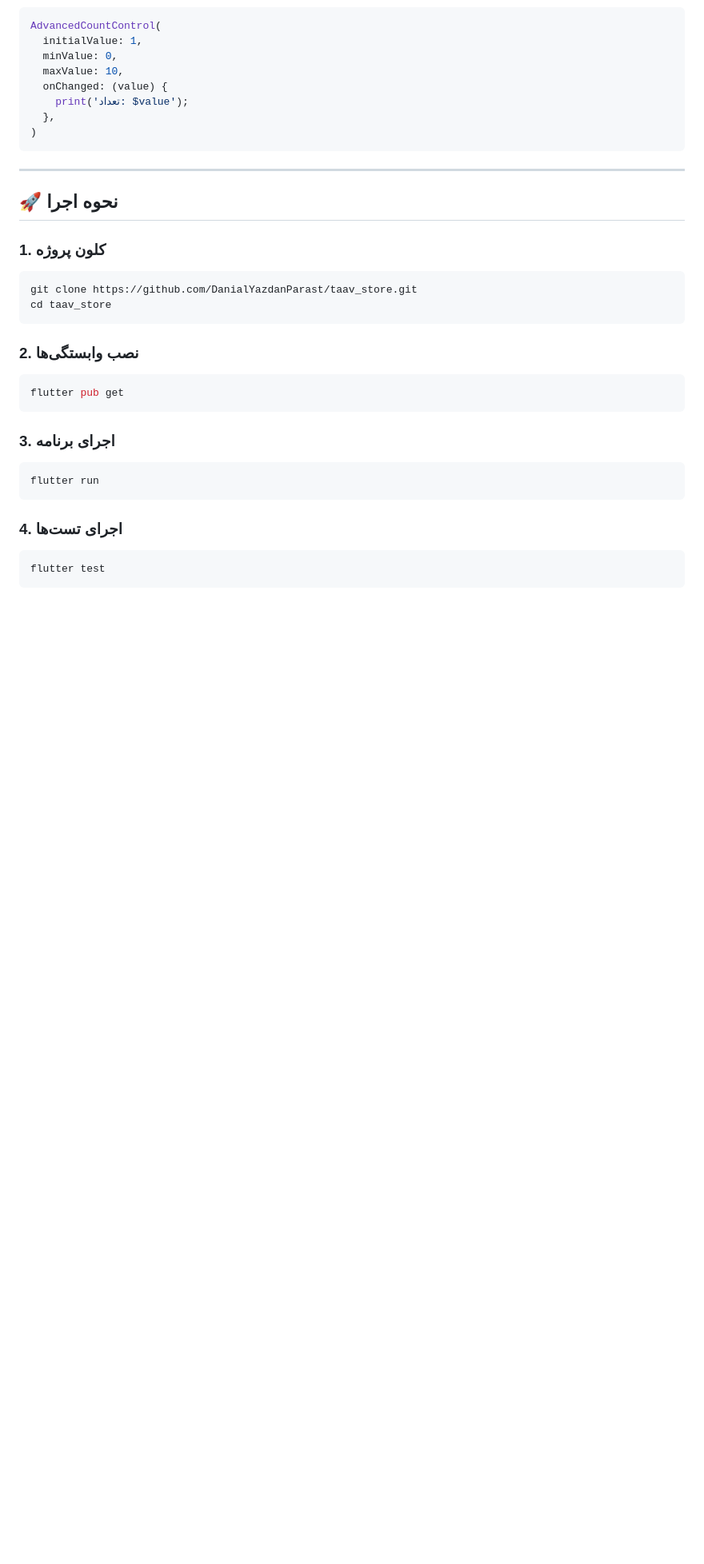
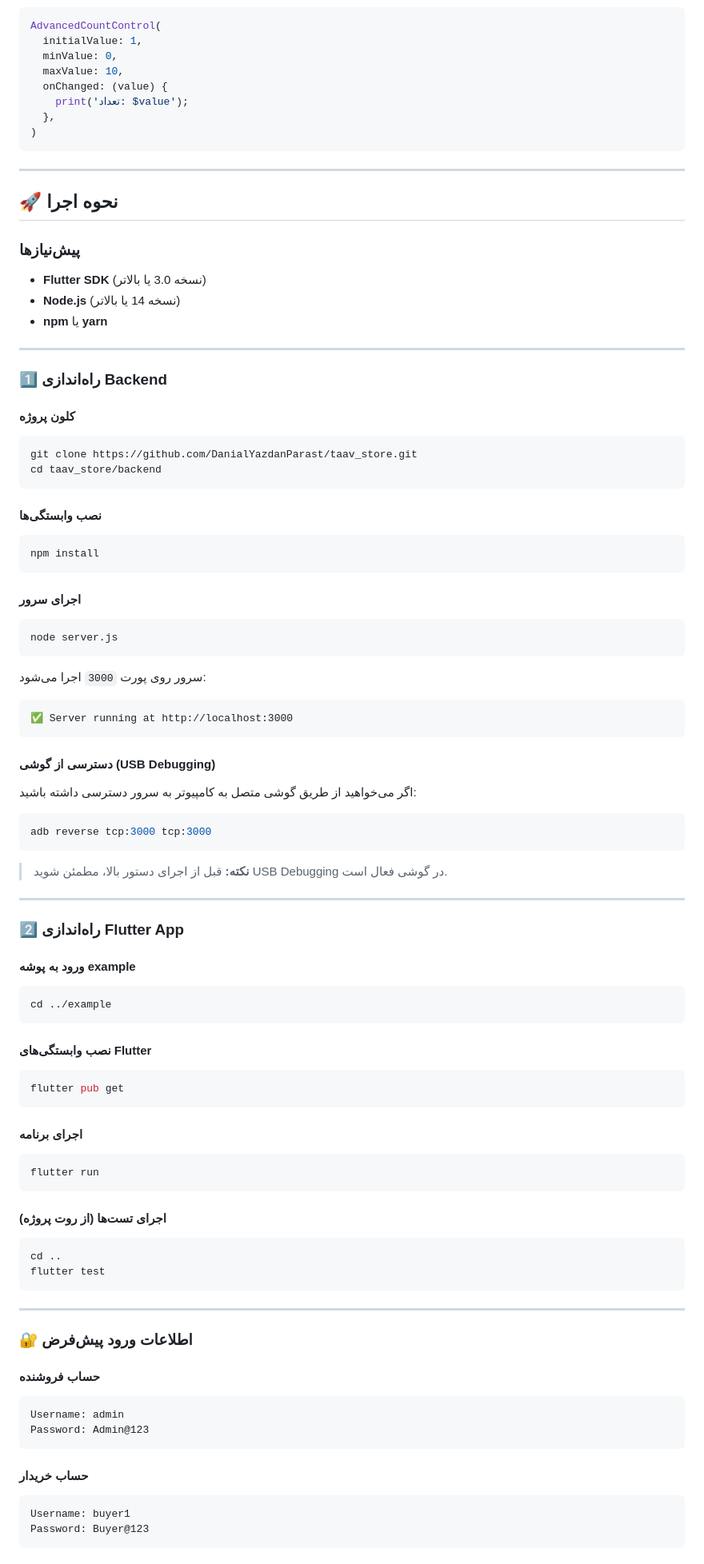
Before and after one commit to DanialYazdanParast/taav_store, a Markdown page: README.md, the part around one of its changes. Shown at 80% size. Rendered like a GitHub page; blank space fills up the shorter version.

````diff
--- a/README.md
+++ b/README.md
@@ -169,23 +190,82 @@ AdvancedCountControl(
 
 ## 🚀 نحوه اجرا
 
-### 1. کلون پروژه
+### پیش‌نیازها
+- **Flutter SDK** (نسخه 3.0 یا بالاتر)
+- **Node.js** (نسخه 14 یا بالاتر)
+- **npm** یا **yarn**
+
+---
+
+### 1️⃣ راه‌اندازی Backend
+
+#### کلون پروژه
 ```bash
 git clone https://github.com/DanialYazdanParast/taav_store.git
-cd taav_store
+cd taav_store/backend
 ```
 
-### 2. نصب وابستگی‌ها
+#### نصب وابستگی‌ها
+```bash
+npm install
+```
+
+#### اجرای سرور
+```bash
+node server.js
+```
+
+سرور روی پورت `3000` اجرا می‌شود:
+```
+✅ Server running at http://localhost:3000
+```
+
+#### دسترسی از گوشی (USB Debugging)
+اگر می‌خواهید از طریق گوشی متصل به کامپیوتر به سرور دسترسی داشته باشید:
+```bash
+adb reverse tcp:3000 tcp:3000
+```
+
+> **نکته:** قبل از اجرای دستور بالا، مطمئن شوید USB Debugging در گوشی فعال است.
+
+---
+
+### 2️⃣ راه‌اندازی Flutter App
+
+#### ورود به پوشه example
+```bash
+cd ../example
+```
+
+#### نصب وابستگی‌های Flutter
 ```bash
 flutter pub get
 ```
 
-### 3. اجرای برنامه
+#### اجرای برنامه
 ```bash
 flutter run
 ```
 
-### 4. اجرای تست‌ها
+#### اجرای تست‌ها (از روت پروژه)
 ```bash
+cd ..
 flutter test
 ```
+
+---
+
+### 🔐 اطلاعات ورود پیش‌فرض
+
+#### حساب فروشنده
+```
+Username: admin
+Password: Admin@123
+```
+
+#### حساب خریدار
+```
+Username: buyer1
+Password: Buyer@123
+```
+
````
Also changed, not shown: other parts of README.md (+206 -67 lines).
